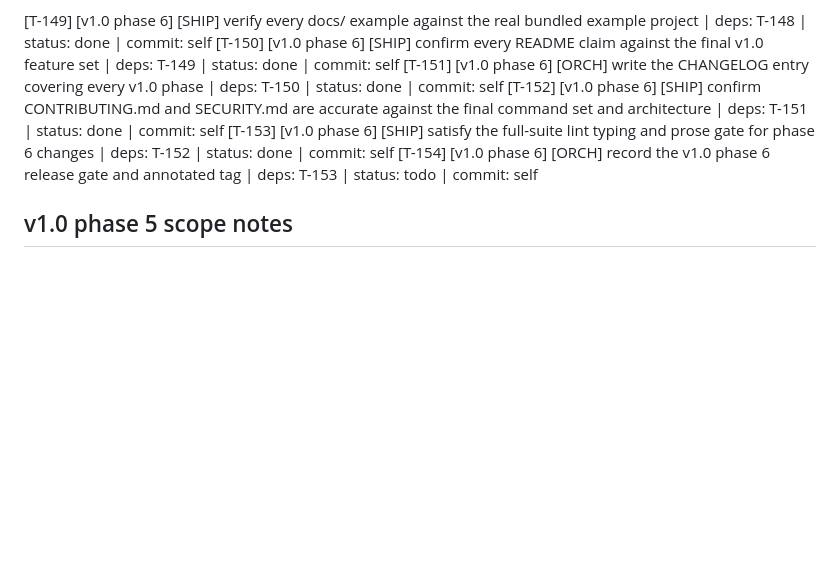
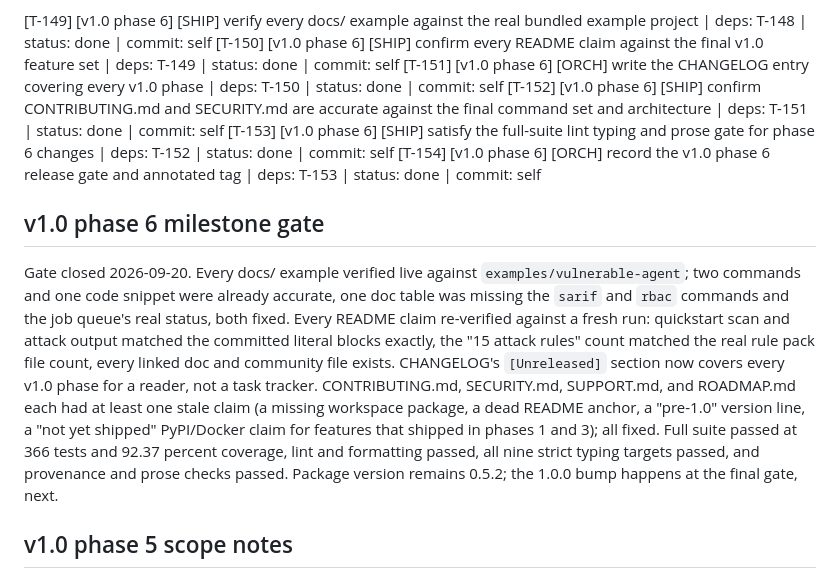
Before and after one commit to Vishnu2707/lattence, a Markdown page: BUILD/TASKS.md, the part around the change. GitHub-like rendering; blank space fills up the shorter version.

Commit message:
chore(release): record v1.0 phase 6 gate and close final docs pass milestone

```diff
--- a/BUILD/TASKS.md
+++ b/BUILD/TASKS.md
@@ -637,7 +637,26 @@ SECURITY) are accurate against the final command set.
 [T-151] [v1.0 phase 6] [ORCH] write the CHANGELOG entry covering every v1.0 phase | deps: T-150 | status: done | commit: self
 [T-152] [v1.0 phase 6] [SHIP] confirm CONTRIBUTING.md and SECURITY.md are accurate against the final command set and architecture | deps: T-151 | status: done | commit: self
 [T-153] [v1.0 phase 6] [SHIP] satisfy the full-suite lint typing and prose gate for phase 6 changes | deps: T-152 | status: done | commit: self
-[T-154] [v1.0 phase 6] [ORCH] record the v1.0 phase 6 release gate and annotated tag | deps: T-153 | status: todo | commit: self
+[T-154] [v1.0 phase 6] [ORCH] record the v1.0 phase 6 release gate and annotated tag | deps: T-153 | status: done | commit: self
+
+## v1.0 phase 6 milestone gate
+
+Gate closed 2026-09-20. Every docs/ example verified live against
+`examples/vulnerable-agent`; two commands and one code snippet were
+already accurate, one doc table was missing the `sarif` and `rbac`
+commands and the job queue's real status, both fixed. Every README claim
+re-verified against a fresh run: quickstart scan and attack output
+matched the committed literal blocks exactly, the "15 attack rules" count
+matched the real rule pack file count, every linked doc and community
+file exists. CHANGELOG's `[Unreleased]` section now covers every v1.0
+phase for a reader, not a task tracker. CONTRIBUTING.md, SECURITY.md,
+SUPPORT.md, and ROADMAP.md each had at least one stale claim (a missing
+workspace package, a dead README anchor, a "pre-1.0" version line, a
+"not yet shipped" PyPI/Docker claim for features that shipped in phases 1
+and 3); all fixed. Full suite passed at 366 tests and 92.37 percent
+coverage, lint and formatting passed, all nine strict typing targets
+passed, and provenance and prose checks passed. Package version remains
+0.5.2; the 1.0.0 bump happens at the final gate, next.
 
 ## v1.0 phase 5 scope notes
 
```
Also changed, not shown: BUILD/STATE.md (+6 -5 lines).
